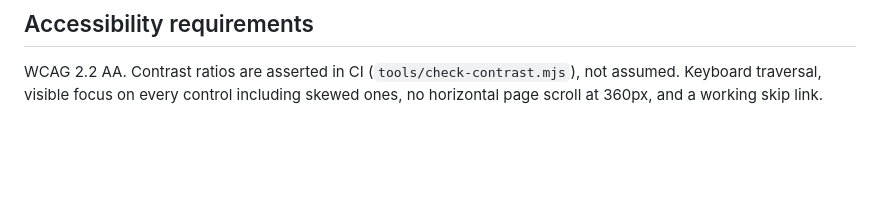
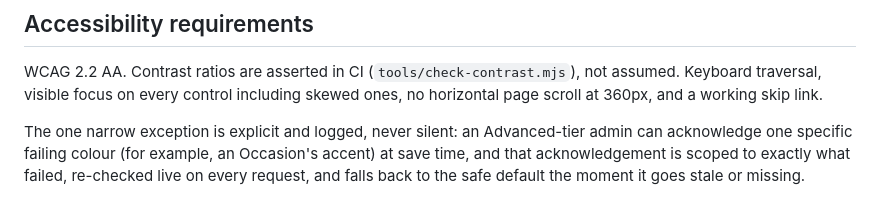
Before and after one commit to lusky3/arl-blueline, a Markdown page: docs/PRODUCT.md, the part around the change. GitHub-like rendering; blank space fills up the shorter version.

Commit message:
Name the AA-override acknowledgement mechanism in PRODUCT.md

```diff
--- a/docs/PRODUCT.md
+++ b/docs/PRODUCT.md
@@ -65,3 +65,8 @@ Jagrbombers). The voice should never be corporate and never be intimidating.
 WCAG 2.2 AA. Contrast ratios are asserted in CI (`tools/check-contrast.mjs`), not assumed.
 Keyboard traversal, visible focus on every control including skewed ones, no horizontal page
 scroll at 360px, and a working skip link.
+
+The one narrow exception is explicit and logged, never silent: an Advanced-tier admin can
+acknowledge one specific failing colour (for example, an Occasion's accent) at save time, and
+that acknowledgement is scoped to exactly what failed, re-checked live on every request, and
+falls back to the safe default the moment it goes stale or missing.
```
